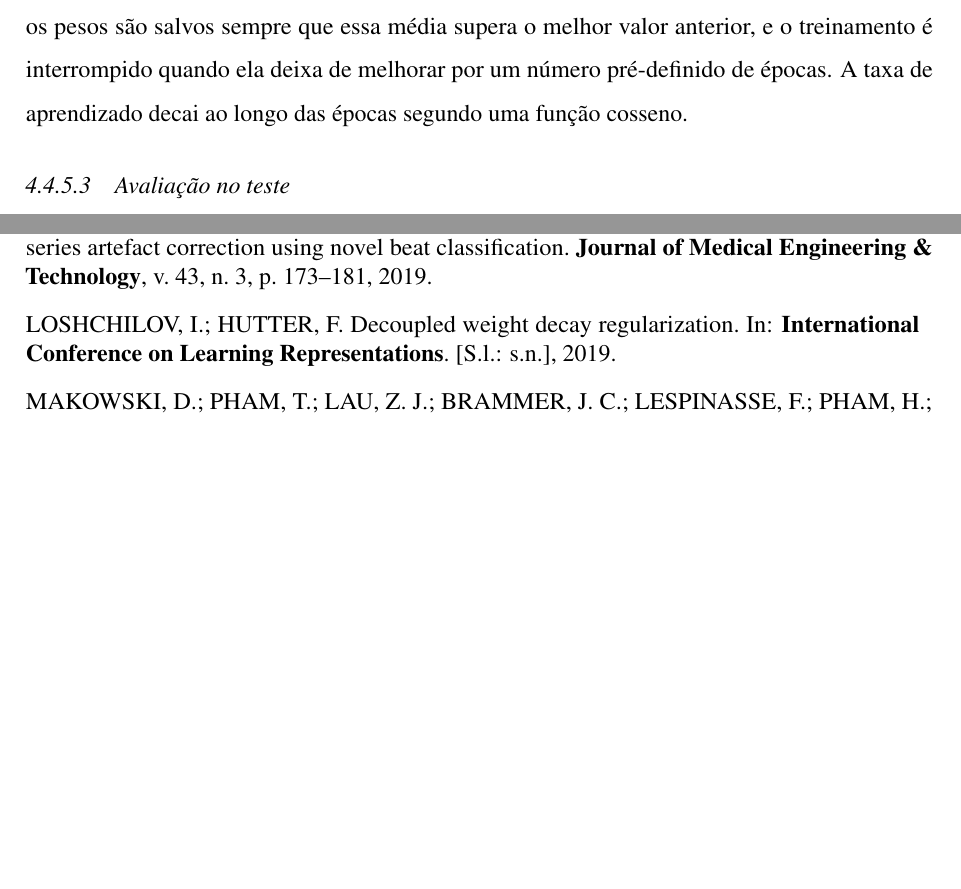
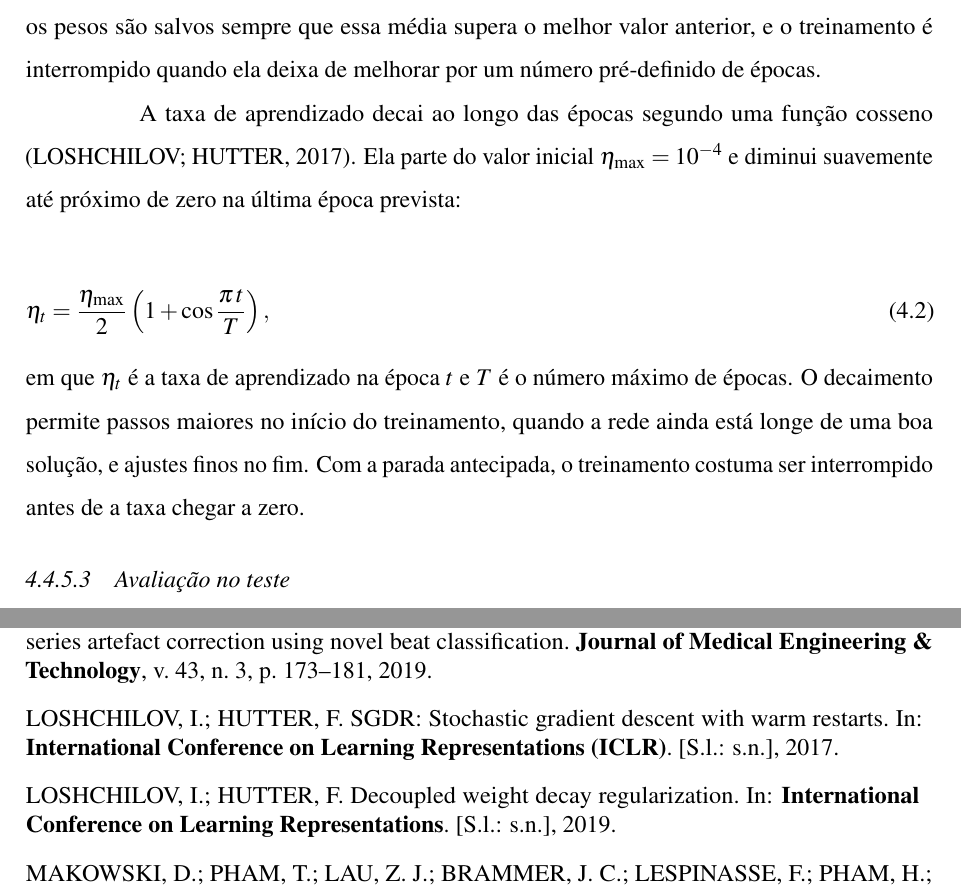
Before and after one commit to danielodossantosdataprev-prog/dissertacao_mestrado, a LaTeX thesis (documento.tex, which reads 2-textuais/3-metodologia.tex, 3-pos-textuais/referencias.bib): two parts of pages 73 and 104 of 105 before the commit and two parts of pages 73 and 105 of 106 after it, joined at a grey line, cut so that both start at the same text, the shorter picture padded with empty space. Compiled offline with pdfLaTeX.

Commit message:
versão 36 — 01/11/2026 20:45 — Decaimento da taxa de aprendizado em cosseno explicado
Explica o decaimento em cosseno da taxa de aprendizado, com a equação, o
valor inicial de 1e-4 e o efeito da parada antecipada, e acrescenta a
referência de Loshchilov e Hutter (2017).

Co-Authored-By: Claude Opus 5.5 <noreply@anthropic.com>
Claude-Session: https://claude.ai/code/session_01Gib6bVk3eSJvxxTP3Hydy7

```diff
--- a/2-textuais/3-metodologia.tex
+++ b/2-textuais/3-metodologia.tex
@@ -1135,8 +1135,23 @@ consideravelmente sem que o modelo tenha mudado de forma relevante. Por isso,
 o critério de seleção é a média móvel da \gls{AUC} nas três últimas épocas:
 os pesos são salvos sempre que essa média supera o melhor valor anterior, e
 o treinamento é interrompido quando ela deixa de melhorar por um número
-pré-definido de épocas. A taxa de aprendizado decai ao longo das épocas
-segundo uma função cosseno.
+pré-definido de épocas.
+
+A taxa de aprendizado decai ao longo das épocas segundo uma função cosseno
+\cite{loshchilov2017sgdr}. Ela parte do valor inicial $\eta_{\max} =
+10^{-4}$ e diminui suavemente até próximo de zero na última época prevista:
+
+\begin{equation}
+	\eta_t = \frac{\eta_{\max}}{2}\left(1 + \cos\frac{\pi\, t}{T}\right),
+	\label{eq:cosseno}
+\end{equation}
+
+\noindent
+em que $\eta_t$ é a taxa de aprendizado na época $t$ e $T$ é o número máximo
+de épocas. O decaimento permite passos maiores no início do treinamento,
+quando a rede ainda está longe de uma boa solução, e ajustes finos no fim.
+Com a parada antecipada, o treinamento costuma ser interrompido antes de a
+taxa chegar a zero.
 
 \subsubsection{Avaliação no teste}
 
--- a/3-pos-textuais/referencias.bib
+++ b/3-pos-textuais/referencias.bib
@@ -859,3 +859,10 @@
   year    = {2005},
   doi     = {10.1056/NEJMoa043399}
 }
+
+@inproceedings{loshchilov2017sgdr,
+  author    = {Loshchilov, Ilya and Hutter, Frank},
+  title     = {{SGDR}: Stochastic Gradient Descent with Warm Restarts},
+  booktitle = {International Conference on Learning Representations (ICLR)},
+  year      = {2017}
+}
```
Also changed, not shown: documento.pdf.
